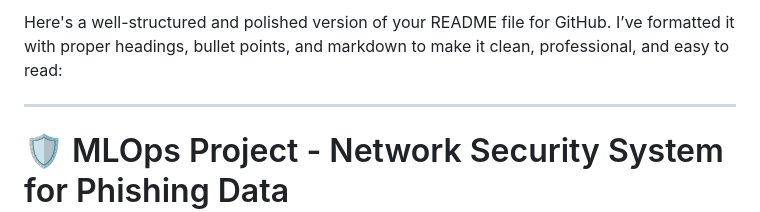
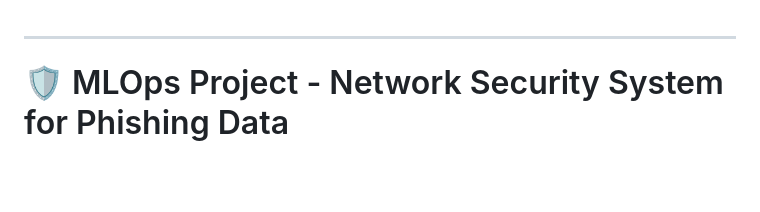
Before and after one commit to Nellutla123/MLOPS-Networksecuritysystem, a Markdown page: README.md, the part around the change. Rendered like a GitHub page; blank space fills up the shorter version.

```diff
--- a/README.md
+++ b/README.md
@@ -1,4 +1,3 @@
-Here's a well-structured and polished version of your README file for GitHub. I’ve formatted it with proper headings, bullet points, and markdown to make it clean, professional, and easy to read:
 
 ---
 
```
